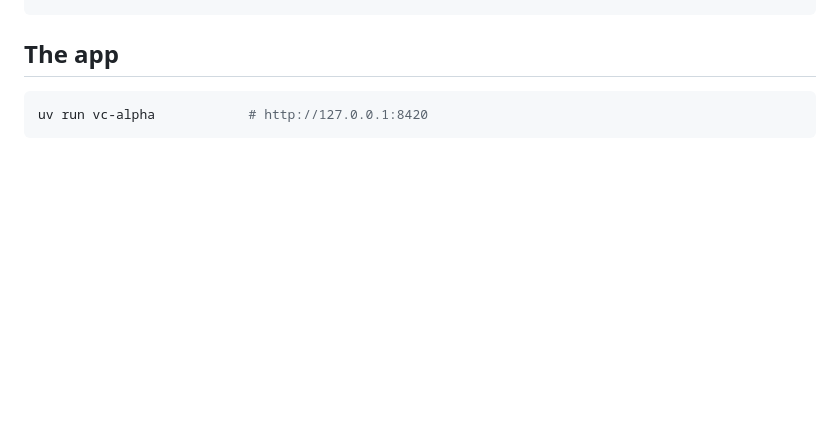
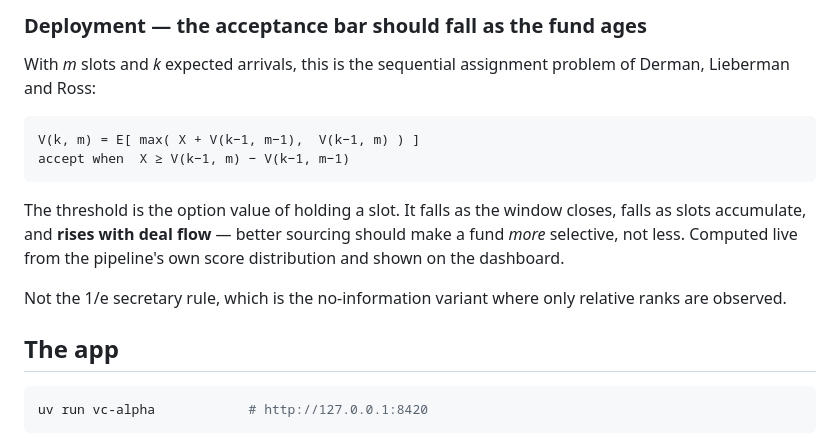
Before and after one commit to Coflazo/VC-Alpha-Signal-Finder, a Markdown page: README.md, the part around one of its changes. Drawn GitHub-style; blank space fills up the shorter version.

````diff
--- a/README.md
+++ b/README.md
@@ -427,3 +501,21 @@ docs/                      PLAN, COLLECTORS, TOOLCHAIN
+### Deployment — the acceptance bar should fall as the fund ages
+
+With *m* slots and *k* expected arrivals, this is the sequential assignment problem
+of Derman, Lieberman and Ross:
+
+```
+V(k, m) = E[ max( X + V(k−1, m−1),  V(k−1, m) ) ]
+accept when  X ≥ V(k−1, m) − V(k−1, m−1)
+```
+
+The threshold is the option value of holding a slot. It falls as the window closes,
+falls as slots accumulate, and **rises with deal flow** — better sourcing should
+make a fund *more* selective, not less. Computed live from the pipeline's own score
+distribution and shown on the dashboard.
+
+Not the 1/e secretary rule, which is the no-information variant where only relative
+ranks are observed.
+
 ## The app
 
 ```bash
````
Also changed, not shown: other parts of README.md (+74 -0 lines).
